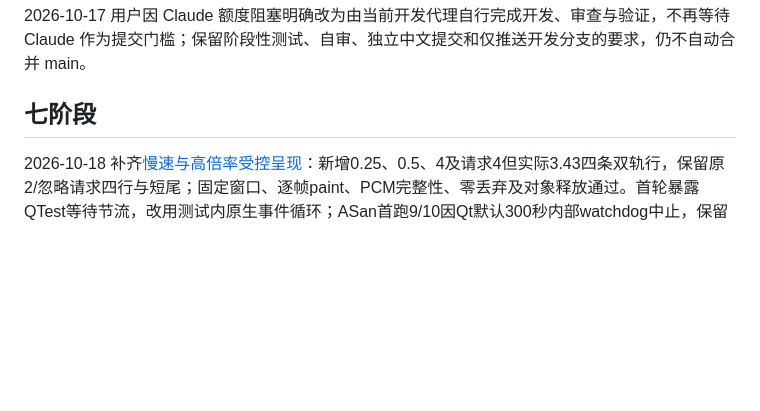
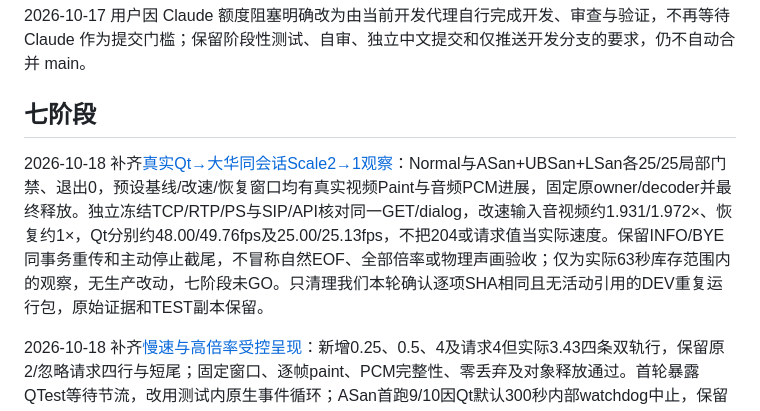
Before and after one commit to gyl30/media_server, a Markdown page: docs/qt_monitor_client_plan.md, the part around the change. GitHub-like rendering; blank space fills up the shorter version.

```diff
--- a/docs/qt_monitor_client_plan.md
+++ b/docs/qt_monitor_client_plan.md
@@ -13,6 +13,8 @@
 2026-10-17 用户因 Claude 额度阻塞明确改为由当前开发代理自行完成开发、审查与验证，不再等待 Claude 作为提交门槛；保留阶段性测试、自审、独立中文提交和仅推送开发分支的要求，仍不自动合并 main。
 
 ## 七阶段
+
+2026-10-18 补齐[真实Qt→大华同会话Scale2→1观察](qt_monitor_client_dahua_qt_scale.md)：Normal与ASan+UBSan+LSan各25/25局部门禁、退出0，预设基线/改速/恢复窗口均有真实视频Paint与音频PCM进展，固定原owner/decoder并最终释放。独立冻结TCP/RTP/PS与SIP/API核对同一GET/dialog，改速输入音视频约1.931/1.972×、恢复约1×，Qt分别约48.00/49.76fps及25.00/25.13fps，不把204或请求值当实际速度。保留INFO/BYE同事务重传和主动停止截尾，不冒称自然EOF、全部倍率或物理声画验收；仅为实际63秒库存范围内的观察，无生产改动，七阶段未GO。只清理我们本轮确认逐项SHA相同且无活动引用的DEV重复运行包，原始证据和TEST副本保留。
 
 2026-10-18 补齐[慢速与高倍率受控呈现](qt_monitor_client_stage4_scale_rates.md)：新增0.25、0.5、4及请求4但实际3.43四条双轨行，保留原2/忽略请求四行与短尾；固定窗口、逐帧paint、PCM完整性、零丢弃及对象释放通过。首轮暴露QTest等待节流，改用测试内原生事件循环；ASan首跑9/10因Qt默认300秒内部watchdog中止，保留FAIL，补齐有界runner配置后完整Scale组1/1、11项QTest、484.22秒通过。其他九组463项来自首跑，合计覆盖474项零失败/跳过，不冒称一次全量通过。Normal慢速/高速各两行定向通过，未重跑Normal全套；无生产改动。真实Qt→相机Scale、断供恢复、暂停组合及物理音视频仍须继续，七阶段未GO。
 
```
Also changed, not shown: docs/qt_monitor_client_dahua_qt_scale.md (added, +119 -0 lines).
